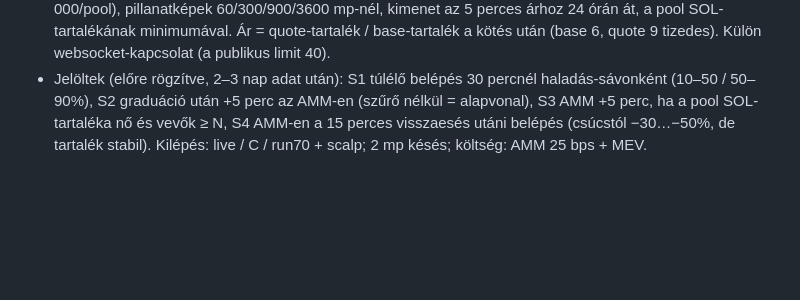
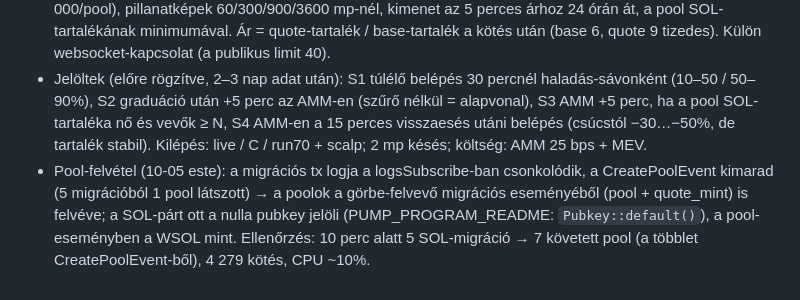
Before and after one commit to galgoczy/JEVsniper, a Markdown page: docs/FELTETELEZESEK.md, the part around the change. Rendered like a GitHub page; blank space fills up the shorter version.

Commit message:
FELTETELEZESEK: PumpSwap pool-felvétel ellenőrzése
Co-Authored-By: Claude Fable 5.1 <noreply@anthropic.com>

```diff
--- a/docs/FELTETELEZESEK.md
+++ b/docs/FELTETELEZESEK.md
@@ -468,3 +468,4 @@ gas műveletenként, fills a DB-ben. `/stop` és `/panic` a futó boton Telegram
 - Durva 24 órás kép (31 190 lezárt kimenet; „valaha elért csúcs” a 30 perces árhoz, a 30 perc ELŐTTI csúcsot is tartalmazhatja – torzított): a 30 percnél 10–50%-os görbe-haladású túlélők 48%-a ért 2x-et, 27%-a 5x-öt; 50–90%-nál 60% / 27% (de 78% felezett is); <10%-nál 10% / 5%. A nagy mozgás tehát a túlélő, félig feltöltött görbéknél a 30 perc UTÁN látszik – ott, ahol nincs blokk-sebességű verseny. Ez a jelöltek harmadik köre: előre rögzítve, de csak a tiszta (30 perc utáni) útvonalakon mérhető.
 - Felvevő-bővítés: (1) túlélők – ha a 30 perces pillanatképnél a haladás ≥ 10% és nincs teljesülés, a görbe-kötések 6 óráig / a teljesülésig mentődnek (max. 3 000/token), és a kimenet a 30 perces árhoz is mérve (`sol_outcomes.ref30_price/max_x30/min_x30`); (2) PumpSwap AMM felvevő (`src/sol/amm.ts`, config `sol.amm`): a pump_amm program CreatePoolEvent/BuyEvent/SellEvent eseményei (IDL: pump-public-docs idl/pump_amm.json), csak SOL-quote poolok (WSOL mint `So111…112`), kötések az első 6 órában (max. 3 000/pool), pillanatképek 60/300/900/3600 mp-nél, kimenet az 5 perces árhoz 24 órán át, a pool SOL-tartalékának minimumával. Ár = quote-tartalék / base-tartalék a kötés után (base 6, quote 9 tizedes). Külön websocket-kapcsolat (a publikus limit 40).
 - Jelöltek (előre rögzítve, 2–3 nap adat után): S1 túlélő belépés 30 percnél haladás-sávonként (10–50 / 50–90%), S2 graduáció után +5 perc az AMM-en (szűrő nélkül = alapvonal), S3 AMM +5 perc, ha a pool SOL-tartaléka nő és vevők ≥ N, S4 AMM-en a 15 perces visszaesés utáni belépés (csúcstól −30…−50%, de tartalék stabil). Kilépés: live / C / run70 + scalp; 2 mp késés; költség: AMM 25 bps + MEV.
+- Pool-felvétel (10-05 este): a migrációs tx logja a logsSubscribe-ban csonkolódik, a CreatePoolEvent kimarad (5 migrációból 1 pool látszott) → a poolok a görbe-felvevő migrációs eseményéből (pool + quote_mint) is felvéve; a SOL-párt ott a nulla pubkey jelöli (PUMP_PROGRAM_README: `Pubkey::default()`), a pool-eseményben a WSOL mint. Ellenőrzés: 10 perc alatt 5 SOL-migráció → 7 követett pool (a többlet CreatePoolEvent-ből), 4 279 kötés, CPU ~10%.
```
